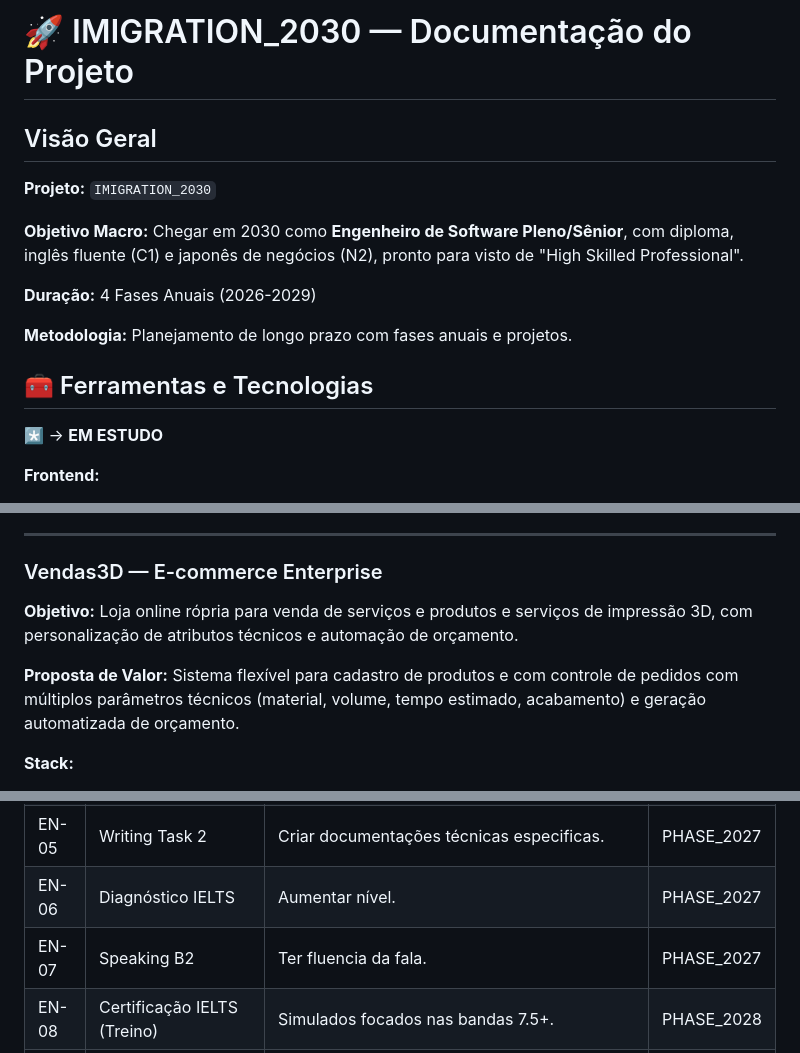
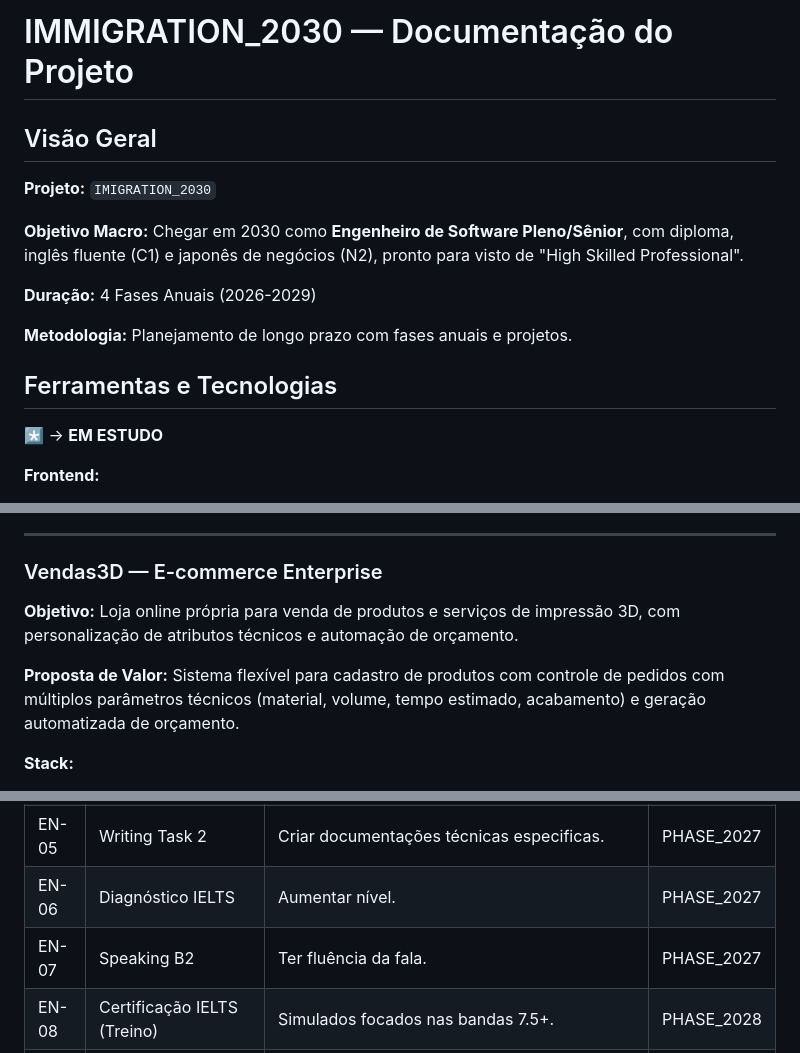
Before and after one commit to ArthemizLabs/.github, a Markdown page: PROJECT_DOCUMENTATION.md, 3 parts joined by grey strips. Drawn GitHub-style.

```diff
--- a/PROJECT_DOCUMENTATION.md
+++ b/PROJECT_DOCUMENTATION.md
@@ -1,4 +1,4 @@
-# 🚀 IMIGRATION_2030 — Documentação do Projeto
+# IMMIGRATION_2030 — Documentação do Projeto
 
 ## Visão Geral
 
@@ -10,7 +10,7 @@
 
 **Metodologia:** Planejamento de longo prazo com fases anuais e projetos.
 
-## 🧰 Ferramentas e Tecnologias
+## Ferramentas e Tecnologias
 
 *️⃣ -> **EM ESTUDO**
 
@@ -256,10 +256,10 @@ Permitir que pequenas e médias empresas monitorem infraestrutura sem depender d
 ### Vendas3D — E-commerce Enterprise
 
 **Objetivo:**
-Loja online rópria para venda de serviços e produtos e serviços de impressão 3D, com personalização de atributos técnicos e automação de orçamento.
+Loja online própria para venda de produtos e serviços de impressão 3D, com personalização de atributos técnicos e automação de orçamento.
 
 **Proposta de Valor:**
-Sistema flexível para cadastro de produtos e com controle de pedidos com múltiplos parâmetros técnicos (material, volume, tempo estimado, acabamento) e geração automatizada de orçamento.
+Sistema flexível para cadastro de produtos com controle de pedidos com múltiplos parâmetros técnicos (material, volume, tempo estimado, acabamento) e geração automatizada de orçamento.
 
 **Stack:**
 
@@ -516,7 +516,7 @@ Depende do projeto escolhido, mas obrigatoriamente:
 | EN-04 | Simulados | Realizar testes de nível. | PHASE_2027 |
 | EN-05 | Writing Task 2 | Criar documentações técnicas especificas. | PHASE_2027 |
 | EN-06 | Diagnóstico IELTS | Aumentar nível. | PHASE_2027 |
-| EN-07 | Speaking B2 | Ter fluencia da fala. | PHASE_2027 |
+| EN-07 | Speaking B2 | Ter fluência da fala. | PHASE_2027 |
 | EN-08 | Certificação IELTS (Treino) | Simulados focados nas bandas 7.5+. | PHASE_2028 |
 | EN-09 | Conversação C1/C2 | Aulas de conversação ou prática semanal focada em explicar códigos em inglês. | PHASE_2028 |
 | EN-10 | IELTS Oficial | realizar a prova. | PHASE_2029 |
```
Also changed, not shown: other parts of PROJECT_DOCUMENTATION.md (+10 -10 lines).
